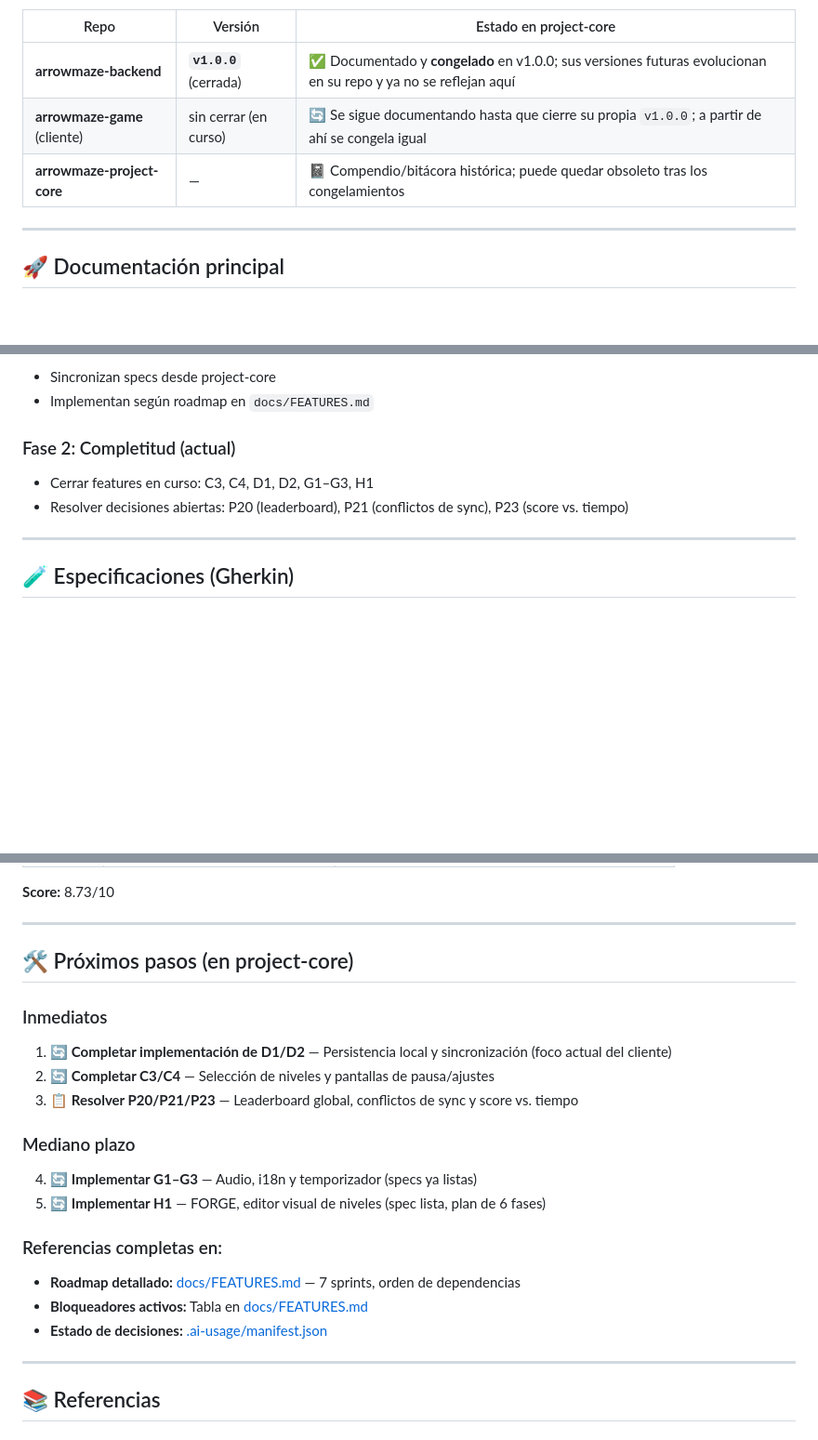
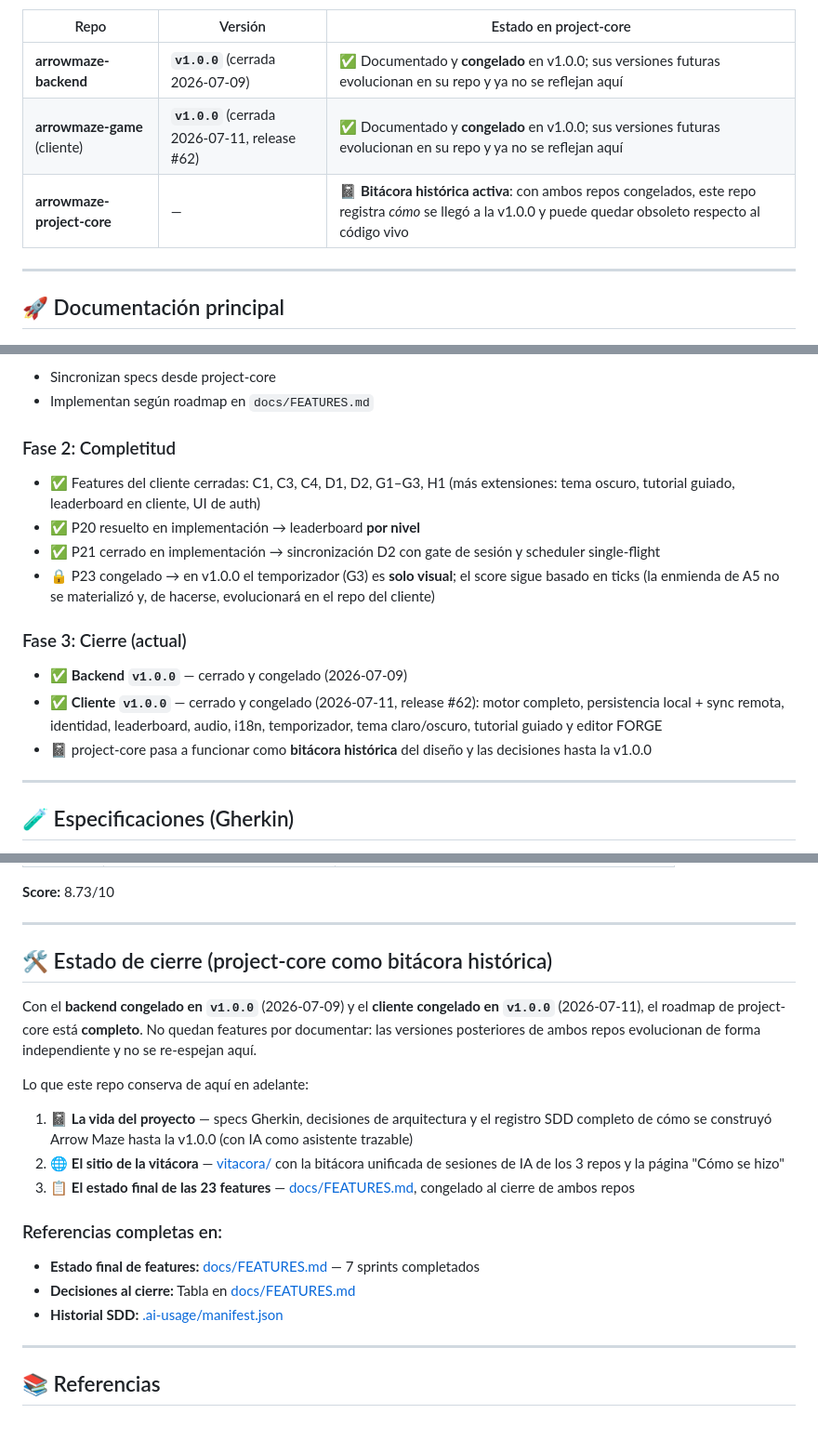
Before and after one commit to NRC25783-G4-ArrowMaze/arrowmaze-project-core, a Markdown page: README.md, 3 parts joined by grey strips. Shown at 93% size. Drawn GitHub-style; blank space fills up the shorter version.

```diff
--- a/README.md
+++ b/README.md
@@ -107,9 +107,9 @@ decisiones: un registro auditable de *cómo* se llegó a la v1.0.0, que con el t
 
 | Repo | Versión | Estado en project-core |
 |---|---|---|
-| **arrowmaze-backend** | **`v1.0.0`** (cerrada) | ✅ Documentado y **congelado** en v1.0.0; sus versiones futuras evolucionan en su repo y ya no se reflejan aquí |
-| **arrowmaze-game** (cliente) | sin cerrar (en curso) | 🔄 Se sigue documentando hasta que cierre su propia `v1.0.0`; a partir de ahí se congela igual |
-| **arrowmaze-project-core** | — | 📓 Compendio/bitácora histórica; puede quedar obsoleto tras los congelamientos |
+| **arrowmaze-backend** | **`v1.0.0`** (cerrada 2026-07-09) | ✅ Documentado y **congelado** en v1.0.0; sus versiones futuras evolucionan en su repo y ya no se reflejan aquí |
+| **arrowmaze-game** (cliente) | **`v1.0.0`** (cerrada 2026-07-11, release #62) | ✅ Documentado y **congelado** en v1.0.0; sus versiones futuras evolucionan en su repo y ya no se reflejan aquí |
+| **arrowmaze-project-core** | — | 📓 **Bitácora histórica activa**: con ambos repos congelados, este repo registra *cómo* se llegó a la v1.0.0 y puede quedar obsoleto respecto al código vivo |
 
 ---
 
@@ -179,9 +179,16 @@ Dominio (Entidades puras) ← NUNCA DEPENDE DE NADA
 - Sincronizan specs desde project-core
 - Implementan según roadmap en `docs/FEATURES.md`
 
-### Fase 2: Completitud (actual)
-- Cerrar features en curso: C3, C4, D1, D2, G1–G3, H1
-- Resolver decisiones abiertas: P20 (leaderboard), P21 (conflictos de sync), P23 (score vs. tiempo)
+### Fase 2: Completitud
+- ✅ Features del cliente cerradas: C1, C3, C4, D1, D2, G1–G3, H1 (más extensiones: tema oscuro, tutorial guiado, leaderboard en cliente, UI de auth)
+- ✅ P20 resuelto en implementación → leaderboard **por nivel**
+- ✅ P21 cerrado en implementación → sincronización D2 con gate de sesión y scheduler single-flight
+- 🔒 P23 congelado → en v1.0.0 el temporizador (G3) es **solo visual**; el score sigue basado en ticks (la enmienda de A5 no se materializó y, de hacerse, evolucionará en el repo del cliente)
+
+### Fase 3: Cierre (actual)
+- ✅ **Backend `v1.0.0`** — cerrado y congelado (2026-07-09)
+- ✅ **Cliente `v1.0.0`** — cerrado y congelado (2026-07-11, release #62): motor completo, persistencia local + sync remota, identidad, leaderboard, audio, i18n, temporizador, tema claro/oscuro, tutorial guiado y editor FORGE
+- 📓 project-core pasa a funcionar como **bitácora histórica** del diseño y las decisiones hasta la v1.0.0
 
 ---
 
@@ -256,24 +263,23 @@ Cada `.feature` incluye:
 
 ---
 
-## 🛠️ Próximos pasos (en project-core)
+## 🛠️ Estado de cierre (project-core como bitácora histórica)
 
-### Inmediatos
+Con el **backend congelado en `v1.0.0`** (2026-07-09) y el **cliente congelado en `v1.0.0`**
+(2026-07-11), el roadmap de project-core está **completo**. No quedan features por documentar:
+las versiones posteriores de ambos repos evolucionan de forma independiente y no se re-espejan aquí.
 
-1. 🔄 **Completar implementación de D1/D2** — Persistencia local y sincronización (foco actual del cliente)
-2. 🔄 **Completar C3/C4** — Selección de niveles y pantallas de pausa/ajustes
-3. 📋 **Resolver P20/P21/P23** — Leaderboard global, conflictos de sync y score vs. tiempo
+Lo que este repo conserva de aquí en adelante:
 
-### Mediano plazo
-
-4. 🔄 **Implementar G1–G3** — Audio, i18n y temporizador (specs ya listas)
-5. 🔄 **Implementar H1** — FORGE, editor visual de niveles (spec lista, plan de 6 fases)
+1. 📓 **La vida del proyecto** — specs Gherkin, decisiones de arquitectura y el registro SDD completo de cómo se construyó Arrow Maze hasta la v1.0.0 (con IA como asistente trazable)
+2. 🌐 **El sitio de la vitácora** — [vitacora/](./vitacora/) con la bitácora unificada de sesiones de IA de los 3 repos y la página "Cómo se hizo"
+3. 📋 **El estado final de las 23 features** — [docs/FEATURES.md](./docs/FEATURES.md), congelado al cierre de ambos repos
 
 ### Referencias completas en:
 
-- **Roadmap detallado:** [docs/FEATURES.md](./docs/FEATURES.md) — 7 sprints, orden de dependencias
-- **Bloqueadores activos:** Tabla en [docs/FEATURES.md](./docs/FEATURES.md#decisiones-que-aún-bloquean-features-específicos)
-- **Estado de decisiones:** [.ai-usage/manifest.json](./.ai-usage/manifest.json)
+- **Estado final de features:** [docs/FEATURES.md](./docs/FEATURES.md) — 7 sprints completados
+- **Decisiones al cierre:** Tabla en [docs/FEATURES.md](./docs/FEATURES.md#decisiones-que-aún-bloquean-features-específicos)
+- **Historial SDD:** [.ai-usage/manifest.json](./.ai-usage/manifest.json)
 
 ---
 
```
Also changed, not shown: other parts of README.md (+10 -9 lines), CLAUDE.md (+15 -24 lines), docs/FEATURES.md (+44 -29 lines).
